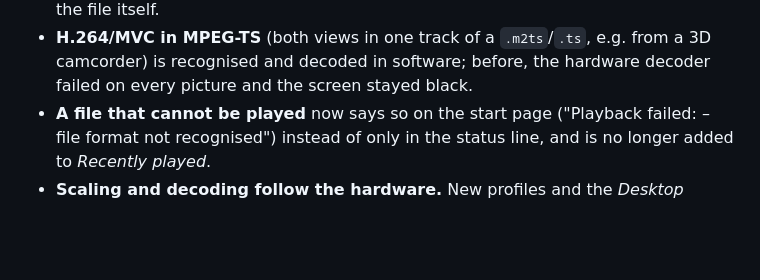
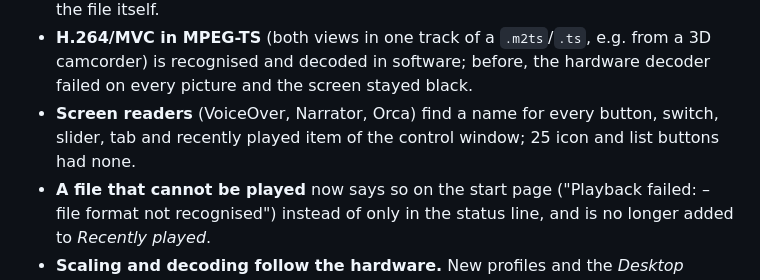
Before and after one commit to Karl-Lauterbach24/Lumen, a Markdown page: docs/release-notes/1.2.0.md, the part around the change. GitHub-like rendering; blank space fills up the shorter version.

Commit message:
Release notes 1.2.0: accessibility
Co-Authored-By: Claude Opus 5.5 <noreply@anthropic.com>

```diff
--- a/docs/release-notes/1.2.0.md
+++ b/docs/release-notes/1.2.0.md
@@ -43,6 +43,8 @@
 - **H.264/MVC in MPEG-TS** (both views in one track of a `.m2ts`/`.ts`, e.g. from a 3D camcorder) is
   recognised and decoded in software; before, the hardware decoder failed on every picture and the
   screen stayed black.
+- **Screen readers** (VoiceOver, Narrator, Orca) find a name for every button, switch, slider, tab and
+  recently played item of the control window; 25 icon and list buttons had none.
 - **A file that cannot be played** now says so on the start page ("Playback failed: <file> – file format not
   recognised") instead of only in the status line, and is no longer added to *Recently played*.
 - **Scaling and decoding follow the hardware.** New profiles and the *Desktop* preset use scaling quality
```
